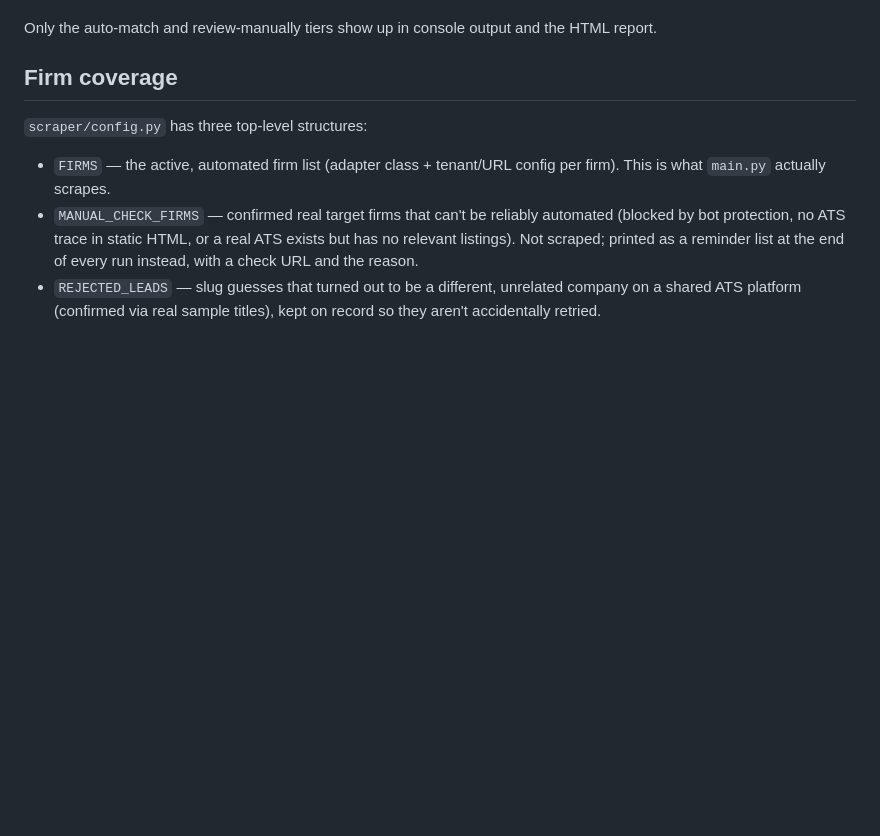
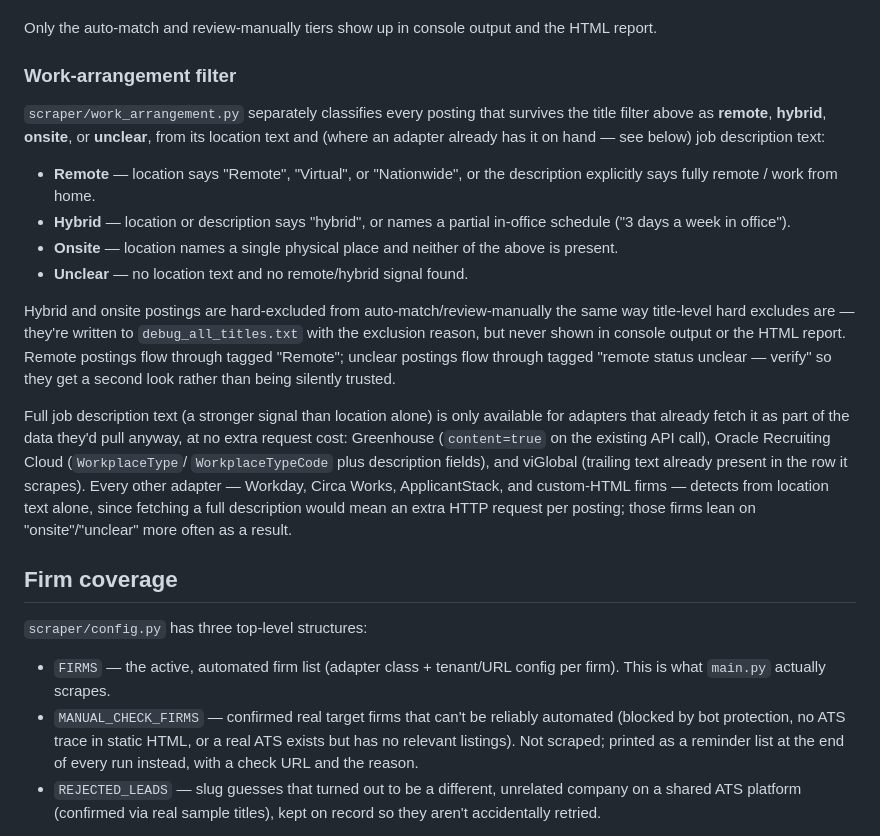
Before and after one commit to SykotikGith/LawfirmScraper, a Markdown page: README.md, the part around the change. Rendered like a GitHub page; blank space fills up the shorter version.

Commit message:
Document work-arrangement filter in README

```diff
--- a/README.md
+++ b/README.md
@@ -53,6 +53,39 @@ this order:
 
 Only the auto-match and review-manually tiers show up in console output
 and the HTML report.
+
+### Work-arrangement filter
+
+`scraper/work_arrangement.py` separately classifies every posting that
+survives the title filter above as **remote**, **hybrid**, **onsite**, or
+**unclear**, from its location text and (where an adapter already has it
+on hand — see below) job description text:
+
+- **Remote** — location says "Remote", "Virtual", or "Nationwide", or the
+  description explicitly says fully remote / work from home.
+- **Hybrid** — location or description says "hybrid", or names a partial
+  in-office schedule ("3 days a week in office").
+- **Onsite** — location names a single physical place and neither of the
+  above is present.
+- **Unclear** — no location text and no remote/hybrid signal found.
+
+Hybrid and onsite postings are hard-excluded from auto-match/review-manually
+the same way title-level hard excludes are — they're written to
+`debug_all_titles.txt` with the exclusion reason, but never shown in
+console output or the HTML report. Remote postings flow through tagged
+"Remote"; unclear postings flow through tagged "remote status unclear —
+verify" so they get a second look rather than being silently trusted.
+
+Full job description text (a stronger signal than location alone) is only
+available for adapters that already fetch it as part of the data they'd
+pull anyway, at no extra request cost: Greenhouse (`content=true` on the
+existing API call), Oracle Recruiting Cloud (`WorkplaceType`/
+`WorkplaceTypeCode` plus description fields), and viGlobal (trailing text
+already present in the row it scrapes). Every other adapter — Workday,
+Circa Works, ApplicantStack, and custom-HTML firms — detects from location
+text alone, since fetching a full description would mean an extra HTTP
+request per posting; those firms lean on "onsite"/"unclear" more often as
+a result.
 
 ## Firm coverage
 
```
